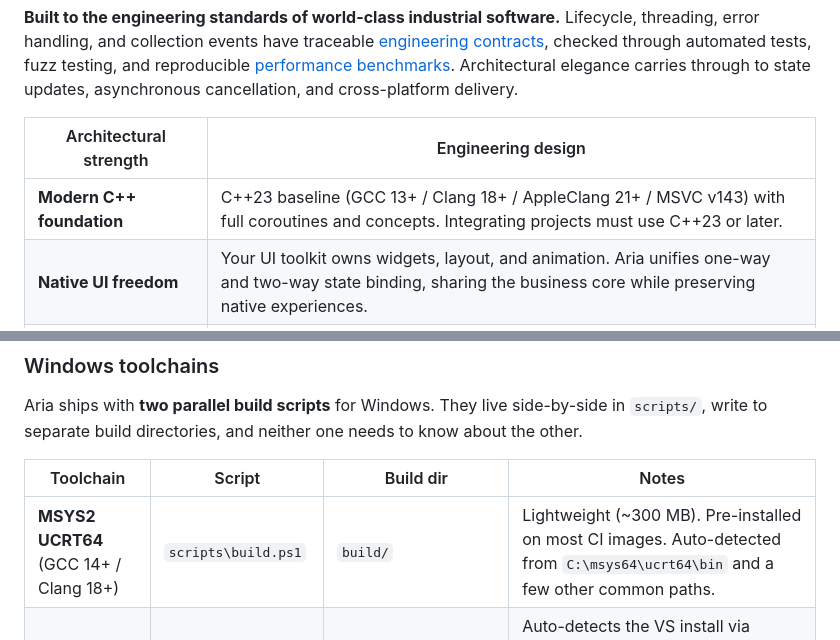
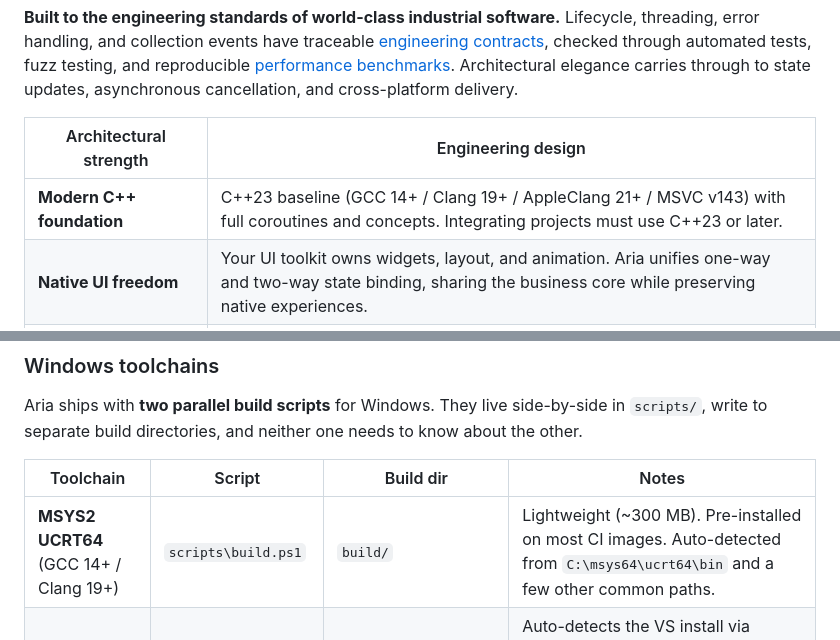
Before and after one commit to dqsjqian/Aria, a Markdown page: README.en.md, 2 parts joined by grey strips. GitHub-like rendering.

```diff
--- a/README.en.md
+++ b/README.en.md
@@ -211,7 +211,7 @@ UI layers connect through `IViewAdapter`. Qt6 / AppKit / UIKit / JNI / HTTP shar
 
 | Architectural strength | Engineering design |
 |---|---|
-| **Modern C++ foundation** | C++23 baseline (GCC 13+ / Clang 18+ / AppleClang 21+ / MSVC v143) with full coroutines and concepts. Integrating projects must use C++23 or later. |
+| **Modern C++ foundation** | C++23 baseline (GCC 14+ / Clang 19+ / AppleClang 21+ / MSVC v143) with full coroutines and concepts. Integrating projects must use C++23 or later. |
 | **Native UI freedom** | Your UI toolkit owns widgets, layout, and animation. Aria unifies one-way and two-way state binding, sharing the business core while preserving native experiences. |
 | **Layered compatibility** | `aria-abi` / `aria-runtime` / `aria-binding` maintain ABI stability within a major version, with matching compiler, standard library, and build options. Rebuild templates such as `Property<T>` and their containing types after updates. |
 | **Open adapter protocol** | Qt6 / AppKit / UIKit / JNI / HTTP ship out of the box. Integrate other UI toolkits by implementing `IViewAdapter` (see the [adapter guides](docs/guide/adapters/)). |
@@ -345,7 +345,7 @@ neither one needs to know about the other.
 
 | Toolchain | Script | Build dir | Notes |
 |---|---|---|---|
-| **MSYS2 UCRT64** (GCC 14+ / Clang 18+) | `scripts\build.ps1` | `build/` | Lightweight (~300 MB). Pre-installed on most CI images. Auto-detected from `C:\msys64\ucrt64\bin` and a few other common paths. |
+| **MSYS2 UCRT64** (GCC 14+ / Clang 19+) | `scripts\build.ps1` | `build/` | Lightweight (~300 MB). Pre-installed on most CI images. Auto-detected from `C:\msys64\ucrt64\bin` and a few other common paths. |
 | **MSVC v143** (VS 2022) | `scripts\build-msvc.ps1` | `build/flavors/msvc/` | Auto-detects the VS install via `vswhere`, scrubs MSYS2 env vars (`INCLUDE` / `LIB` / `CPATH` / ...) before running CMake, and uses the `Visual Studio 17 2022` generator. |
 
 You can switch back and forth without `clean` — the two trees are
```
Also changed, not shown: CHANGELOG.md (+6 -3 lines), README.md (+2 -2 lines).
